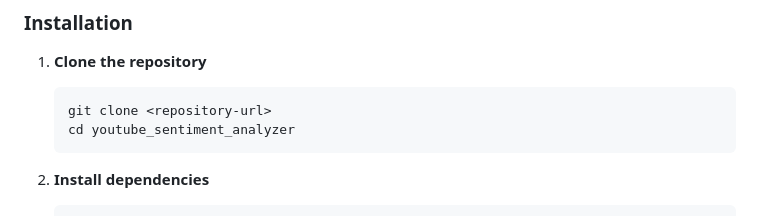
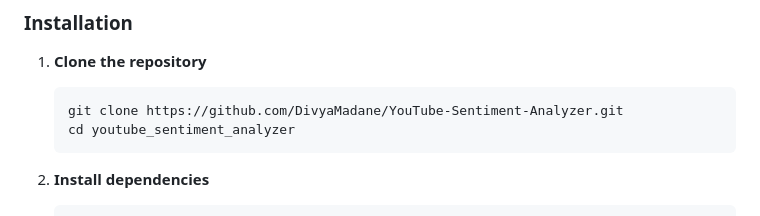
Before and after one commit to DivyaMadane/YouTube-Sentiment-Analyzer, a Markdown page: README.md, the part around the change. Drawn GitHub-style.

````diff
--- a/README.md
+++ b/README.md
@@ -26,7 +26,7 @@ A powerful web application that analyzes the sentiment of YouTube video comments
 
 1. **Clone the repository**
    ```bash
-   git clone <repository-url>
+   git clone https://github.com/DivyaMadane/YouTube-Sentiment-Analyzer.git
    cd youtube_sentiment_analyzer
    ```
 
````
